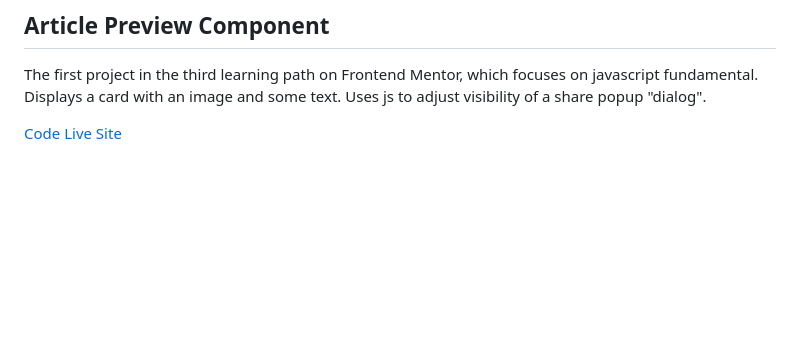
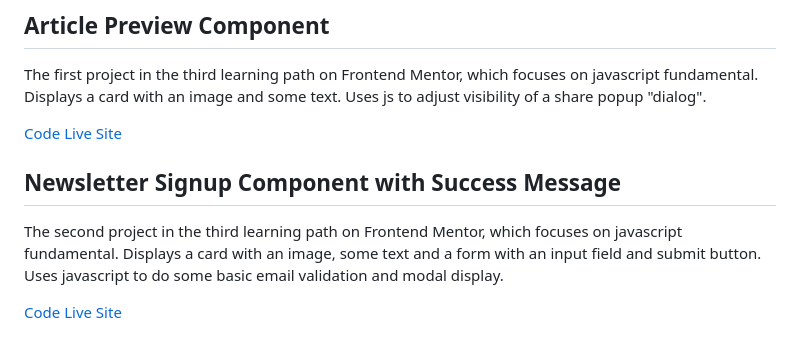
Before and after one commit to nullpuppy/frontend-mentor-solutions, a Markdown page: README.md, the part around the change. Drawn GitHub-style; blank space fills up the shorter version.

Commit message:
doc: newsletter signup component

```diff
--- a/README.md
+++ b/README.md
@@ -58,3 +58,10 @@ The first project in the third learning path on Frontend Mentor, which focuses o
 
 [Code](https://github.com/nullpuppy/frontend-mentor-solutions/tree/main/article-preview-component/)
 [Live Site](https://nullpuppy.github.io/frontend-mentor-solutions/article-preview-component/)
+
+## Newsletter Signup Component with Success Message
+
+The second project in the third learning path on Frontend Mentor, which focuses on javascript fundamental. Displays a card with an image, some text and a form with an input field and submit button. Uses javascript to do some basic email validation and modal display.
+
+[Code](https://github.com/nullpuppy/frontend-mentor-solutions/tree/main/newsletter-sign-up-with-success-message/)
+[Live Site](https://nullpuppy.github.io/frontend-mentor-solutions/newsletter-sign-up-with-success-message/)
```
